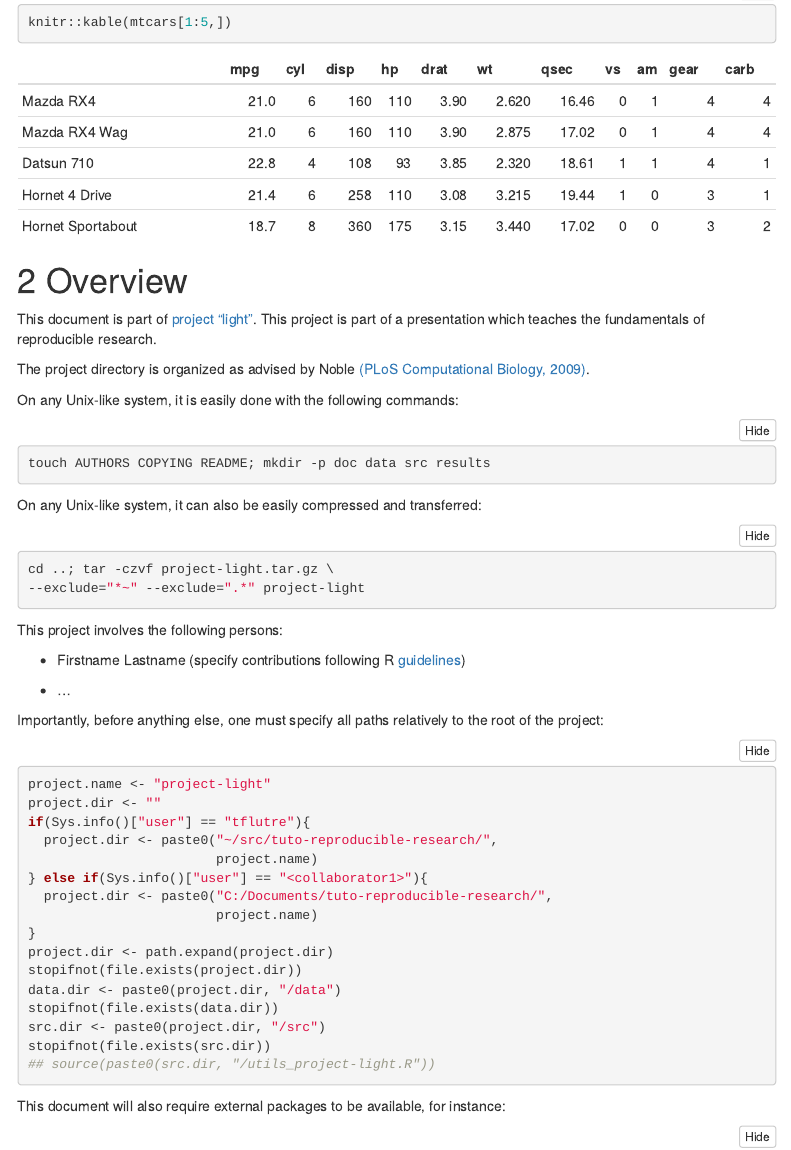
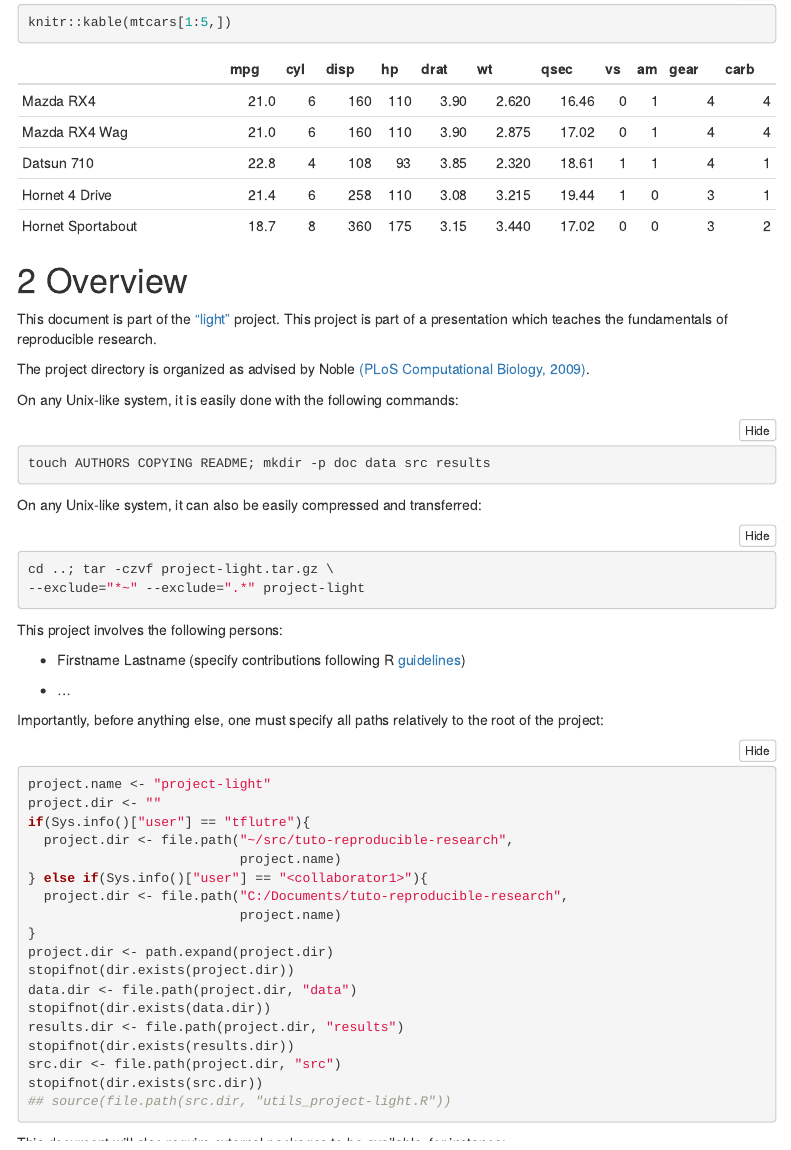
Before and after one commit to timflutre/tuto-reproducible-research, an R Markdown document (project-light/results/README_project-light.Rmd): the page in a window 1100 px wide, from 1410 px down. Rendered offline with R 4.5, knitr and Pandoc, with nearby package versions; menus at the side of the page are left out.

Commit message:
use file.path

````diff
--- a/project-light/results/README_project-light.Rmd
+++ b/project-light/results/README_project-light.Rmd
@@ -82,7 +82,7 @@ knitr::kable(mtcars[1:5,])
 
 # Overview
 
-This document is part of [project "light"](https://github.com/timflutre/tuto-reproducible-research).
+This document is part of the ["light"](https://github.com/timflutre/tuto-reproducible-research) project.
 This project is part of a presentation which teaches the fundamentals of reproducible research.
 
 The project directory is organized as advised by Noble [(PLoS Computational Biology, 2009)](http://dx.doi.org/10.1371/journal.pcbi.1000424).
@@ -109,19 +109,21 @@ Importantly, before anything else, one must specify all paths relatively to the
 project.name <- "project-light"
 project.dir <- ""
 if(Sys.info()["user"] == "tflutre"){
-  project.dir <- paste0("~/src/tuto-reproducible-research/",
-                        project.name)
+  project.dir <- file.path("~/src/tuto-reproducible-research",
+                           project.name)
 } else if(Sys.info()["user"] == "<collaborator1>"){
-  project.dir <- paste0("C:/Documents/tuto-reproducible-research/",
-                        project.name)
+  project.dir <- file.path("C:/Documents/tuto-reproducible-research",
+                           project.name)
 }
 project.dir <- path.expand(project.dir)
-stopifnot(file.exists(project.dir))
-data.dir <- paste0(project.dir, "/data")
-stopifnot(file.exists(data.dir))
-src.dir <- paste0(project.dir, "/src")
-stopifnot(file.exists(src.dir))
-## source(paste0(src.dir, "/utils_project-light.R"))
+stopifnot(dir.exists(project.dir))
+data.dir <- file.path(project.dir, "data")
+stopifnot(dir.exists(data.dir))
+results.dir <- file.path(project.dir, "results")
+stopifnot(dir.exists(results.dir))
+src.dir <- file.path(project.dir, "src")
+stopifnot(dir.exists(src.dir))
+## source(file.path(src.dir, "utils_project-light.R"))
 ```
 
 This document will also require external packages to be available, for instance:
````
